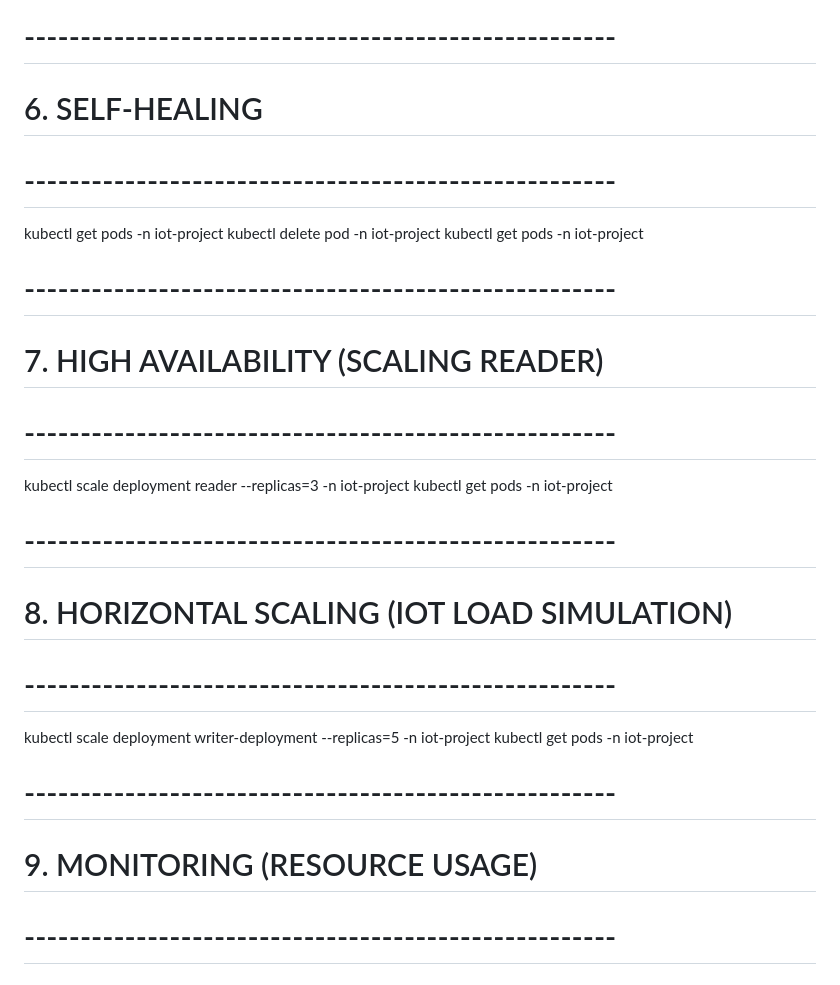
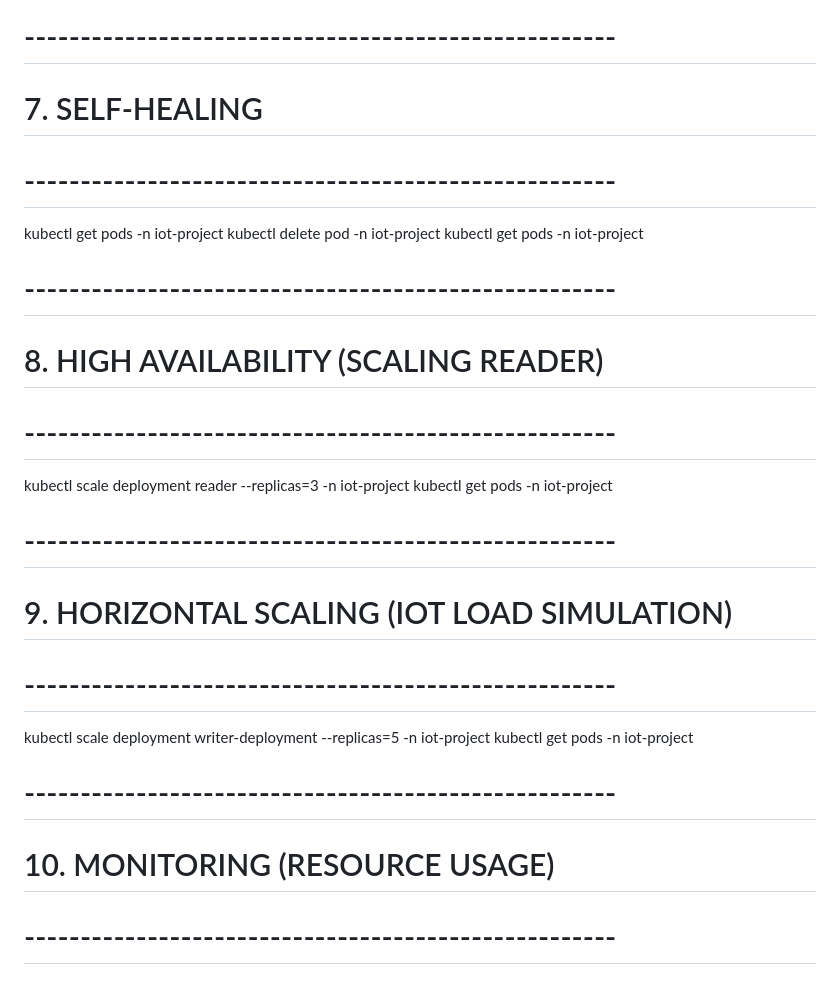
Before and after one commit to MartinaFilice03/CloudComputing_IoTKubernetes, a Markdown page: Command.md, the part around one of its changes. GitHub-like rendering.

```diff
--- a/Command.md
+++ b/Command.md
@@ -71,7 +97,7 @@ kubectl port-forward service/reader-service 5000:5000
 
 
 # -----------------------------------------------------
-# 6. SELF-HEALING
+# 7. SELF-HEALING
 # -----------------------------------------------------
 
 kubectl get pods -n iot-project
@@ -79,21 +105,21 @@ kubectl delete pod <reader-pod-name> -n iot-project
 kubectl get pods -n iot-project
 
 # -----------------------------------------------------
-# 7. HIGH AVAILABILITY (SCALING READER)
+# 8. HIGH AVAILABILITY (SCALING READER)
 # -----------------------------------------------------
 
 kubectl scale deployment reader --replicas=3 -n iot-project
 kubectl get pods -n iot-project
 
 # -----------------------------------------------------
-# 8. HORIZONTAL SCALING (IOT LOAD SIMULATION)
+# 9. HORIZONTAL SCALING (IOT LOAD SIMULATION)
 # -----------------------------------------------------
 
 kubectl scale deployment writer-deployment --replicas=5 -n iot-project
 kubectl get pods -n iot-project
 
 # -----------------------------------------------------
-# 9. MONITORING (RESOURCE USAGE)
+# 10. MONITORING (RESOURCE USAGE)
 # -----------------------------------------------------
 
 # Shows CPU and memory usage of pods
```
Also changed, not shown: other parts of Command.md (+29 -3 lines).
